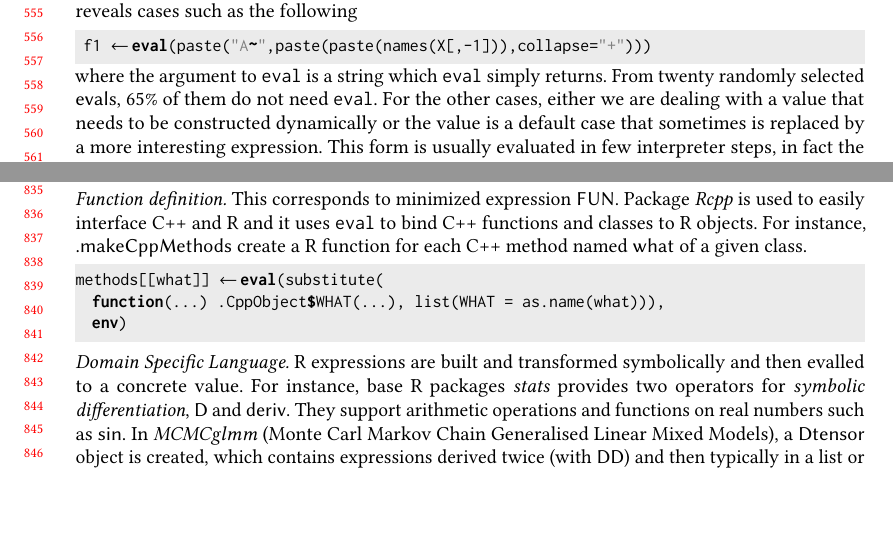
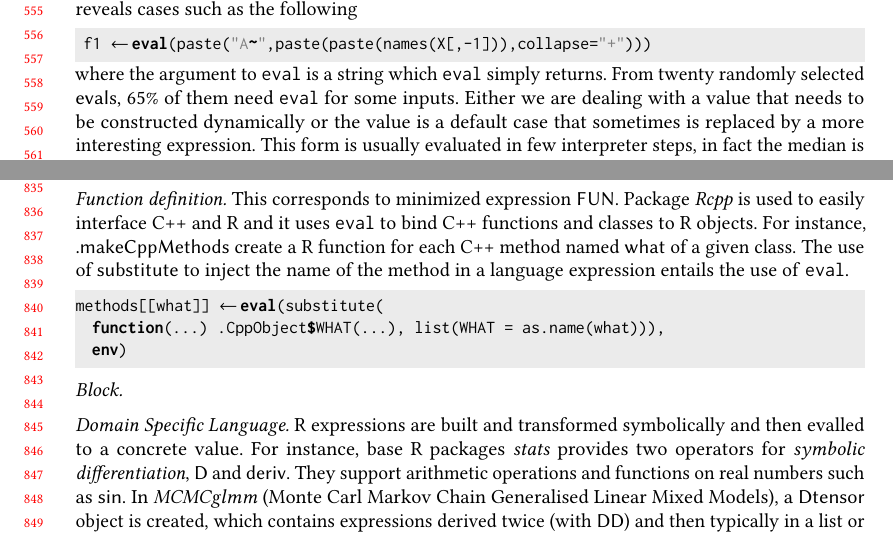
Before and after one commit to aviralg/revalstudy, a LaTeX paper (paper/main.tex): two parts of pages 12 and 18 of 21 before the commit and two parts of pages 12 and 18 of 22 after it, joined at a grey line, cut so that both start at the same text, the shorter picture padded with empty space. Compiled offline with pdfLaTeX.

Commit message:
Correct percentage of V for which eval was actually useful

```diff
--- a/paper/main.tex
+++ b/paper/main.tex
@@ -803,8 +803,8 @@ Manual inspection reveals cases such as the following
  f1 <- eval(paste("A~",paste(paste(names(X[,-1])),collapse="+")))
 \end{lstlisting}
 where the argument to \eval is a string which \eval simply returns. From twenty
-randomly selected \evals, \packageUsefulValueEvalPercent of them do not need
-\eval. For the other cases, either we are dealing with a value that needs to be
+randomly selected \evals, \packageUsefulValueEvalPercent of them  need % There are a majority which needs eval
+\eval for some inputs. Either we are dealing with a value that needs to be
 constructed dynamically or the value is a default case that sometimes is
 replaced by a more interesting expression. This form is usually evaluated in few
 interpreter steps, in fact the median is only
@@ -1246,12 +1246,14 @@ RunMcmc <- function... {
 \end{lstlisting}
 
 \mypara{Function definition.} This corresponds to minimized expression \c{FUN}. Package \emph{Rcpp} is used to easily interface C++ and R and it uses \eval to bind C++ functions and classes to R objects.
-For instance, \c{.makeCppMethods} create a R function for each C++ method named \c{what} of a given class.
+For instance, \c{.makeCppMethods} create a R function for each C++ method named \c{what} of a given class. The use of \substitute to inject the name of the method in a language expression entails the use of \eval.
 \begin{lstlisting}
 methods[[what]] <- eval(substitute(
 	function(...) .CppObject$WHAT(...), list(WHAT = as.name(what))),
 	env)
 \end{lstlisting}
+
+\mypara{Block.} %injecting pre nad post processing
 
 \mypara{Domain Specific Language.} R expressions are built and transformed symbolically and then evalled to a concrete value. For instance,   base R packages \emph{stats} provides two operators for \emph{symbolic differentiation}, \c{D} and \c{deriv}. They support arithmetic operations and functions on real numbers such as \c{sin}.
 In \emph{MCMCglmm} (Monte Carl Markov Chain Generalised Linear Mixed Models), a \c{Dtensor} object is created, which contains expressions derived twice (with \c{DD}) and then typically in a list or a data frame.
```
Also changed, not shown: paper/main.tex (2 more changed lines).
